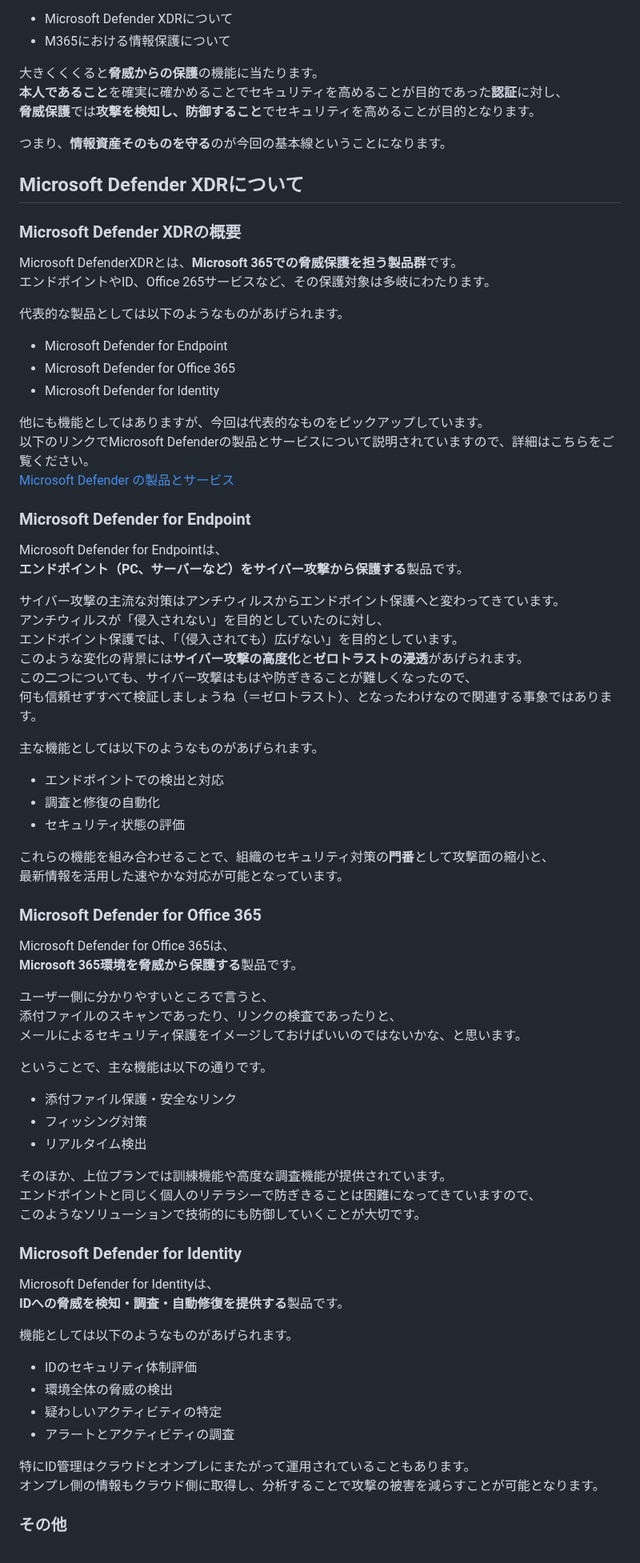
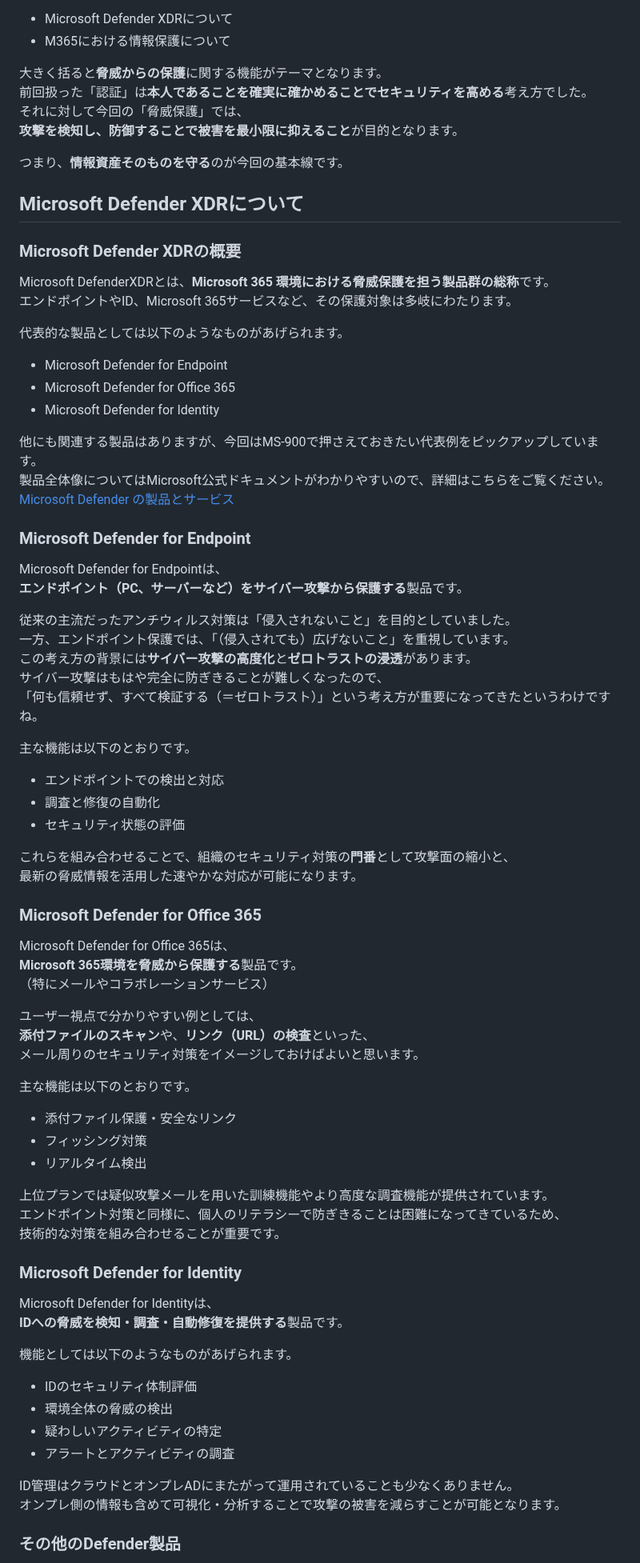
Before and after one commit to Ryusuke-Shibata/yurabish-site, a Markdown page: blog/xx/ms900_04.md, the part around one of its changes. Shown at 80% size. Drawn GitHub-style.

```diff
--- a/blog/xx/ms900_04.md
+++ b/blog/xx/ms900_04.md
@@ -13,26 +13,27 @@ category: 技術
 - Microsoft Defender XDRについて
 - M365における情報保護について
 
-大きくくくると**脅威からの保護**の機能に当たります。
-**本人であること**を確実に確かめることでセキュリティを高めることが目的であった**認証**に対し、
-**脅威保護**では**攻撃を検知し、防御すること**でセキュリティを高めることが目的となります。
+大きく括ると**脅威からの保護**に関する機能がテーマとなります。
+前回扱った「認証」は**本人であることを確実に確かめることでセキュリティを高める**考え方でした。
+それに対して今回の「脅威保護」では、
+**攻撃を検知し、防御することで被害を最小限に抑えること**が目的となります。
 
-つまり、**情報資産そのものを守る**のが今回の基本線ということになります。
+つまり、**情報資産そのものを守る**のが今回の基本線です。
 
 ## Microsoft Defender XDRについて
 
 ### Microsoft Defender XDRの概要
 
-Microsoft DefenderXDRとは、**Microsoft 365での脅威保護を担う製品群**です。
-エンドポイントやID、Office 265サービスなど、その保護対象は多岐にわたります。
+Microsoft DefenderXDRとは、**Microsoft 365 環境における脅威保護を担う製品群の総称**です。
+エンドポイントやID、Microsoft 365サービスなど、その保護対象は多岐にわたります。
 
 代表的な製品としては以下のようなものがあげられます。
 - Microsoft Defender for Endpoint
 - Microsoft Defender for Office 365
 - Microsoft Defender for Identity
 
-他にも機能としてはありますが、今回は代表的なものをピックアップしています。
-以下のリンクでMicrosoft Defenderの製品とサービスについて説明されていますので、詳細はこちらをご覧ください。
+他にも関連する製品はありますが、今回はMS-900で押さえておきたい代表例をピックアップしています。
+製品全体像についてはMicrosoft公式ドキュメントがわかりやすいので、詳細はこちらをご覧ください。
 [Microsoft Defender の製品とサービス](https://learn.microsoft.com/ja-jp/defender/)
 
 ### Microsoft Defender for Endpoint
@@ -40,38 +41,38 @@ Microsoft DefenderXDRとは、**Microsoft 365での脅威保護を担う製品
 Microsoft Defender for Endpointは、
 **エンドポイント（PC、サーバーなど）をサイバー攻撃から保護する**製品です。
 
-サイバー攻撃の主流な対策はアンチウィルスからエンドポイント保護へと変わってきています。
-アンチウィルスが「侵入されない」を目的としていたのに対し、
-エンドポイント保護では、「（侵入されても）広げない」を目的としています。
-このような変化の背景には**サイバー攻撃の高度化**と**ゼロトラストの浸透**があげられます。
-この二つについても、サイバー攻撃はもはや防ぎきることが難しくなったので、
-何も信頼せずすべて検証しましょうね（＝ゼロトラスト）、となったわけなので関連する事象ではあります。
+従来の主流だったアンチウィルス対策は「侵入されないこと」を目的としていました。
+一方、エンドポイント保護では、「（侵入されても）広げないこと」を重視しています。
+この考え方の背景には**サイバー攻撃の高度化**と**ゼロトラストの浸透**があります。
+サイバー攻撃はもはや完全に防ぎきることが難しくなったので、
+「何も信頼せず、すべて検証する（＝ゼロトラスト）」という考え方が重要になってきたというわけですね。
 
-主な機能としては以下のようなものがあげられます。
+主な機能は以下のとおりです。
 - エンドポイントでの検出と対応
 - 調査と修復の自動化
 - セキュリティ状態の評価
 
-これらの機能を組み合わせることで、組織のセキュリティ対策の**門番**として攻撃面の縮小と、
-最新情報を活用した速やかな対応が可能となっています。
+これらを組み合わせることで、組織のセキュリティ対策の**門番**として攻撃面の縮小と、
+最新の脅威情報を活用した速やかな対応が可能になります。
 
 ### Microsoft Defender for Office 365
 
 Microsoft Defender for Office 365は、
 **Microsoft 365環境を脅威から保護する**製品です。
+（特にメールやコラボレーションサービス）
 
-ユーザー側に分かりやすいところで言うと、
-添付ファイルのスキャンであったり、リンクの検査であったりと、
-メールによるセキュリティ保護をイメージしておけばいいのではないかな、と思います。
+ユーザー視点で分かりやすい例としては、
+**添付ファイルのスキャン**や、**リンク（URL）の検査**といった、
+メール周りのセキュリティ対策をイメージしておけばよいと思います。
 
-ということで、主な機能は以下の通りです。
+主な機能は以下のとおりです。
 - 添付ファイル保護・安全なリンク
 - フィッシング対策
 - リアルタイム検出
 
-そのほか、上位プランでは訓練機能や高度な調査機能が提供されています。
-エンドポイントと同じく個人のリテラシーで防ぎきることは困難になってきていますので、
-このようなソリューションで技術的にも防御していくことが大切です。
+上位プランでは疑似攻撃メールを用いた訓練機能やより高度な調査機能が提供されています。
+エンドポイント対策と同様に、個人のリテラシーで防ぎきることは困難になってきているため、
+技術的な対策を組み合わせることが重要です。
 
 ### Microsoft Defender for Identity
 
@@ -84,8 +85,8 @@ Microsoft Defender for Identityは、
 - 疑わしいアクティビティの特定
 - アラートとアクティビティの調査
 
-特にID管理はクラウドとオンプレにまたがって運用されていることもあります。
-オンプレ側の情報もクラウド側に取得し、分析することで攻撃の被害を減らすことが可能となります。
+ID管理はクラウドとオンプレADにまたがって運用されていることも少なくありません。
+オンプレ側の情報も含めて可視化・分析することで攻撃の被害を減らすことが可能となります。
 
-### その他
+### その他のDefender製品
 
```
Also changed, not shown: other parts of blog/xx/ms900_04.md (+15 -14 lines).
